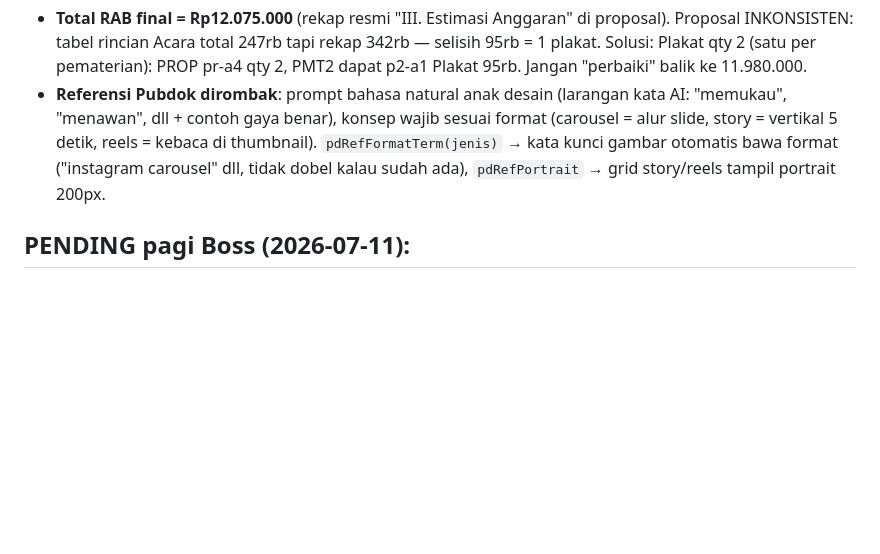
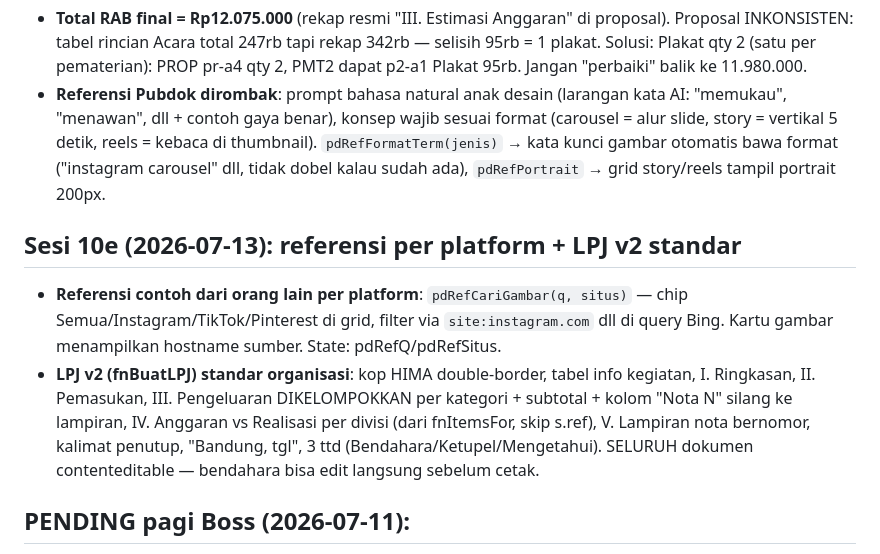
Before and after one commit to raiii-png/ibass2026, a Markdown page: memory/ibass-project-state.md, the part around the change. Rendered like a GitHub page; blank space fills up the shorter version.

Commit message:
docs: memory sesi 10e
Co-Authored-By: Claude Fable 5 <noreply@anthropic.com>

```diff
--- a/memory/ibass-project-state.md
+++ b/memory/ibass-project-state.md
@@ -121,6 +121,17 @@ metadata:
   (carousel = alur slide, story = vertikal 5 detik, reels = kebaca di thumbnail).
   `pdRefFormatTerm(jenis)` → kata kunci gambar otomatis bawa format ("instagram carousel"
   dll, tidak dobel kalau sudah ada), `pdRefPortrait` → grid story/reels tampil portrait 200px.
+
+## Sesi 10e (2026-07-13): referensi per platform + LPJ v2 standar
+- **Referensi contoh dari orang lain per platform**: `pdRefCariGambar(q, situs)` — chip
+  Semua/Instagram/TikTok/Pinterest di grid, filter via `site:instagram.com` dll di query
+  Bing. Kartu gambar menampilkan hostname sumber. State: pdRefQ/pdRefSitus.
+- **LPJ v2 (fnBuatLPJ) standar organisasi**: kop HIMA double-border, tabel info kegiatan,
+  I. Ringkasan, II. Pemasukan, III. Pengeluaran DIKELOMPOKKAN per kategori + subtotal +
+  kolom "Nota N" silang ke lampiran, IV. Anggaran vs Realisasi per divisi (dari fnItemsFor,
+  skip s.ref), V. Lampiran nota bernomor, kalimat penutup, "Bandung, tgl", 3 ttd
+  (Bendahara/Ketupel/Mengetahui). SELURUH dokumen contenteditable — bendahara bisa edit
+  langsung sebelum cetak.
 
 ## PENDING pagi Boss (2026-07-11):
 1. Paste .gs terbaru → di editor RUN fungsi apa saja (mis. doGet) → dialog izin → Allow
```
